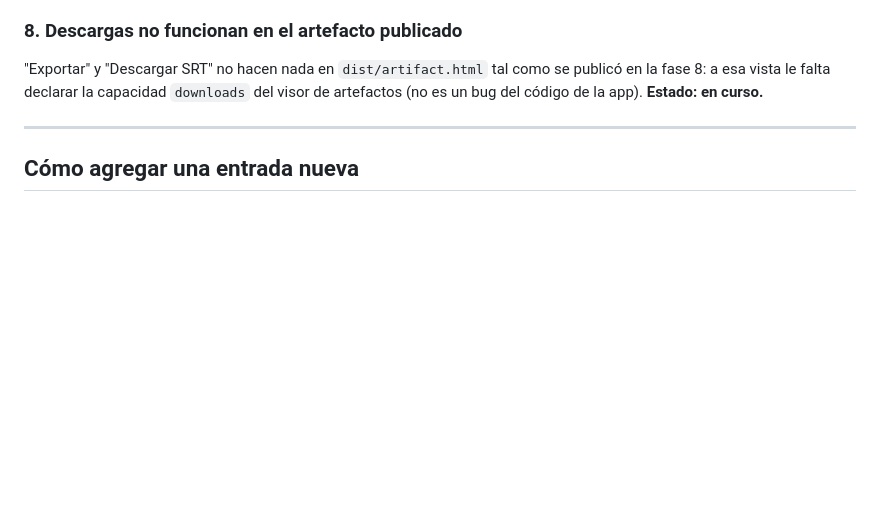
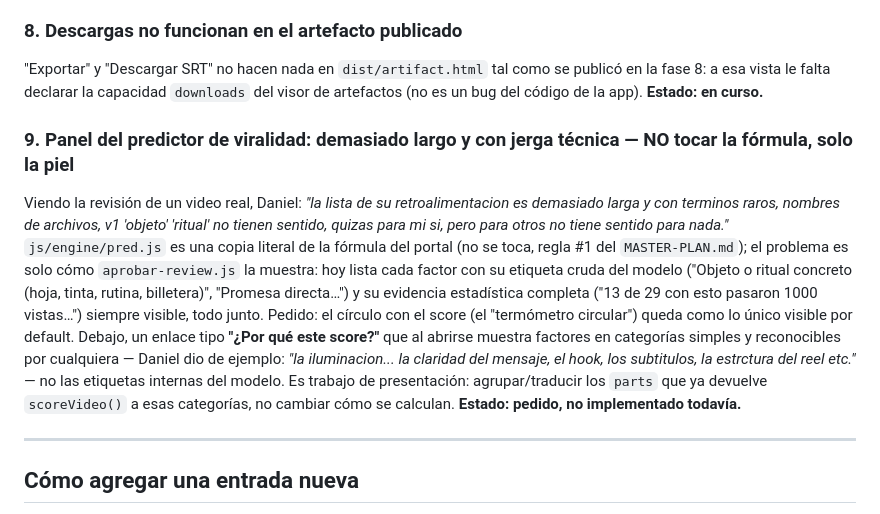
Before and after one commit to barahonadaniel028-ops/ktaffiliate, a Markdown page: plataforma/DECISIONES.md, the part around the change. GitHub-like rendering; blank space fills up the shorter version.

Commit message:
Aura: registrar feedback sobre el predictor de viralidad en revisión
Co-Authored-By: Claude Sonnet 5 <noreply@anthropic.com>
Claude-Session: https://claude.ai/code/session_01LUCa3QaXxR2pEvpdpCLmMf

```diff
--- a/plataforma/DECISIONES.md
+++ b/plataforma/DECISIONES.md
@@ -44,6 +44,10 @@ Reportados sin detalle específico ("varios bugs"). Hay que investigar el códig
 ### 8. Descargas no funcionan en el artefacto publicado
 "Exportar" y "Descargar SRT" no hacen nada en `dist/artifact.html` tal como se publicó en la fase 8: a esa vista le falta declarar la capacidad `downloads` del visor de artefactos (no es un bug del código de la app). **Estado: en curso.**
 
+### 9. Panel del predictor de viralidad: demasiado largo y con jerga técnica — **NO tocar la fórmula, solo la piel**
+Viendo la revisión de un video real, Daniel: *"la lista de su retroalimentacion es demasiado larga y con terminos raros, nombres de archivos, v1 'objeto' 'ritual' no tienen sentido, quizas para mi si, pero para otros no tiene sentido para nada."* `js/engine/pred.js` es una copia literal de la fórmula del portal (no se toca, regla #1 del `MASTER-PLAN.md`); el problema es solo cómo `aprobar-review.js` la muestra: hoy lista cada factor con su etiqueta cruda del modelo ("Objeto o ritual concreto (hoja, tinta, rutina, billetera)", "Promesa directa…") y su evidencia estadística completa ("13 de 29 con esto pasaron 1000 vistas…") siempre visible, todo junto.
+Pedido: el círculo con el score (el "termómetro circular") queda como lo único visible por default. Debajo, un enlace tipo **"¿Por qué este score?"** que al abrirse muestra factores en categorías simples y reconocibles por cualquiera — Daniel dio de ejemplo: *"la iluminacion... la claridad del mensaje, el hook, los subtitulos, la estrctura del reel etc."* — no las etiquetas internas del modelo. Es trabajo de presentación: agrupar/traducir los `parts` que ya devuelve `scoreVideo()` a esas categorías, no cambiar cómo se calculan. **Estado: pedido, no implementado todavía.**
+
 ---
 
 ## Cómo agregar una entrada nueva
```
